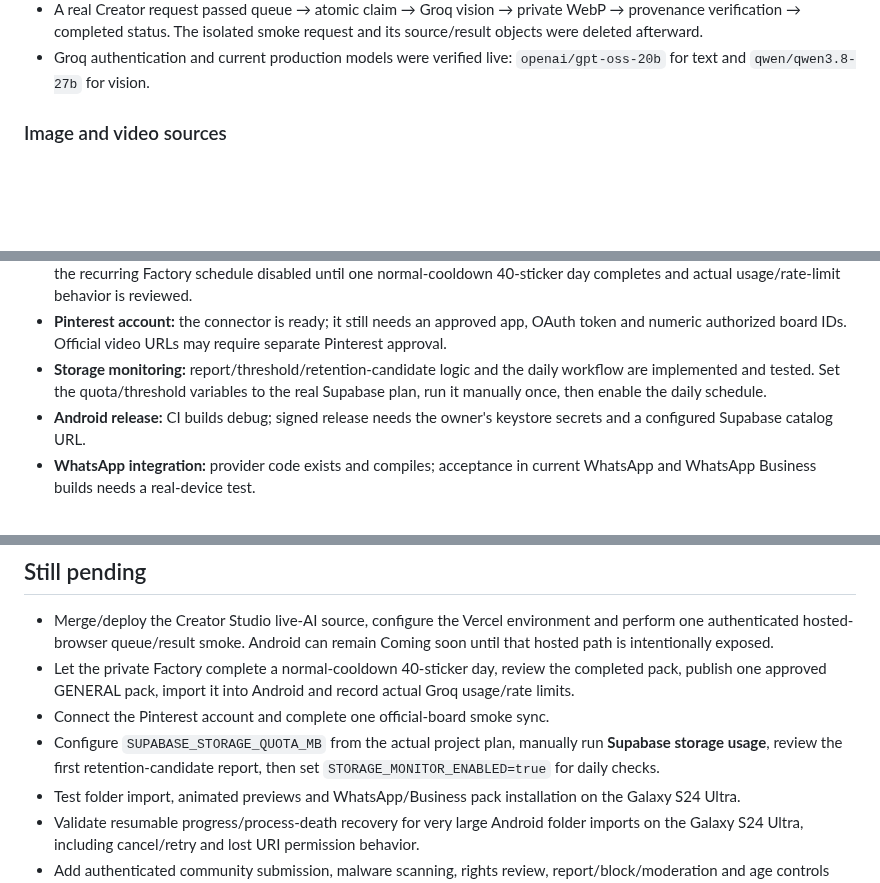
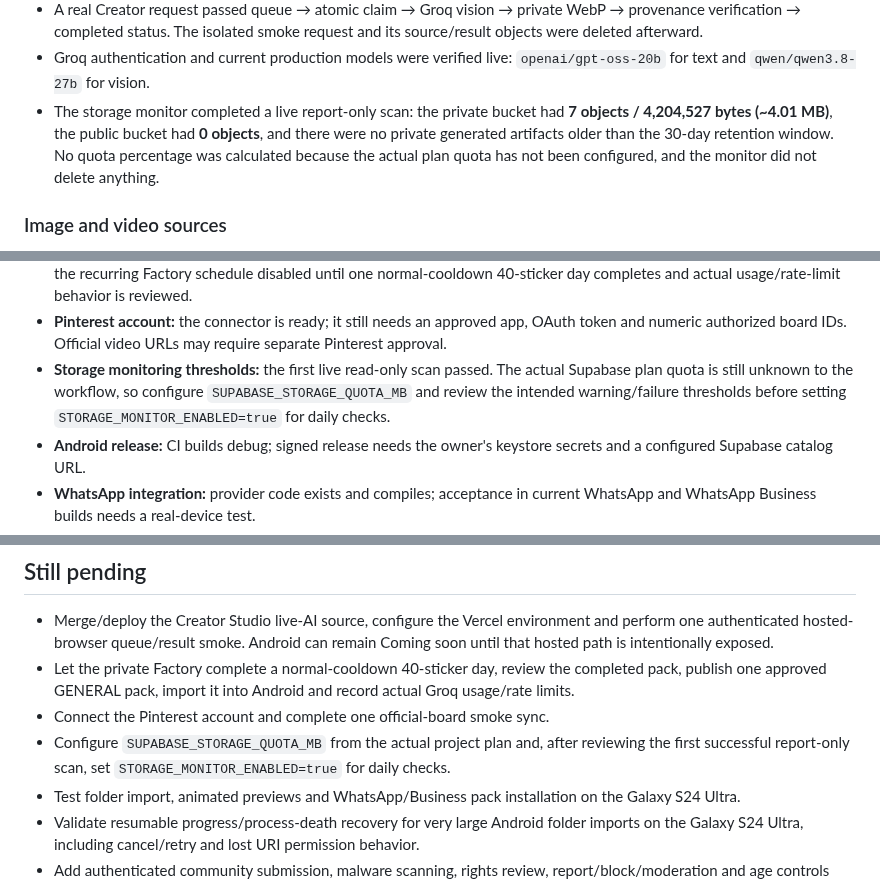
Before and after one commit to dvajjala-ui/stickerdock, a Markdown page: docs/IMPLEMENTATION_STATUS.md, 3 parts joined by grey strips. GitHub-like rendering; blank space fills up the shorter version.

Commit message:
Record live storage monitor verification

```diff
--- a/docs/IMPLEMENTATION_STATUS.md
+++ b/docs/IMPLEMENTATION_STATUS.md
@@ -116,6 +116,11 @@ real-device acceptance or store-release testing.
   its source/result objects were deleted afterward.
 - Groq authentication and current production models were verified live:
   `openai/gpt-oss-20b` for text and `qwen/qwen3.8-27b` for vision.
+- The storage monitor completed a live report-only scan: the private bucket had
+  **7 objects / 4,204,527 bytes (~4.01 MB)**, the public bucket had **0 objects**,
+  and there were no private generated artifacts older than the 30-day retention
+  window. No quota percentage was calculated because the actual plan quota has
+  not been configured, and the monitor did not delete anything.
 
 ### Image and video sources
 
@@ -166,9 +171,10 @@ real-device acceptance or store-release testing.
 - **Pinterest account:** the connector is ready; it still needs an approved app,
   OAuth token and numeric authorized board IDs. Official video URLs may require
   separate Pinterest approval.
-- **Storage monitoring:** report/threshold/retention-candidate logic and the daily
-  workflow are implemented and tested. Set the quota/threshold variables to the
-  real Supabase plan, run it manually once, then enable the daily schedule.
+- **Storage monitoring thresholds:** the first live read-only scan passed. The
+  actual Supabase plan quota is still unknown to the workflow, so configure
+  `SUPABASE_STORAGE_QUOTA_MB` and review the intended warning/failure thresholds
+  before setting `STORAGE_MONITOR_ENABLED=true` for daily checks.
 - **Android release:** CI builds debug; signed release needs the owner's keystore
   secrets and a configured Supabase catalog URL.
 - **WhatsApp integration:** provider code exists and compiles; acceptance in
@@ -186,9 +192,9 @@ real-device acceptance or store-release testing.
   completed pack, publish one approved GENERAL pack, import it into Android and
   record actual Groq usage/rate limits.
 - Connect the Pinterest account and complete one official-board smoke sync.
-- Configure `SUPABASE_STORAGE_QUOTA_MB` from the actual project plan, manually run
-  **Supabase storage usage**, review the first retention-candidate report, then
-  set `STORAGE_MONITOR_ENABLED=true` for daily checks.
+- Configure `SUPABASE_STORAGE_QUOTA_MB` from the actual project plan and, after
+  reviewing the first successful report-only scan, set
+  `STORAGE_MONITOR_ENABLED=true` for daily checks.
 - Test folder import, animated previews and WhatsApp/Business pack installation
   on the Galaxy S24 Ultra.
 - Validate resumable progress/process-death recovery for very large Android
```
